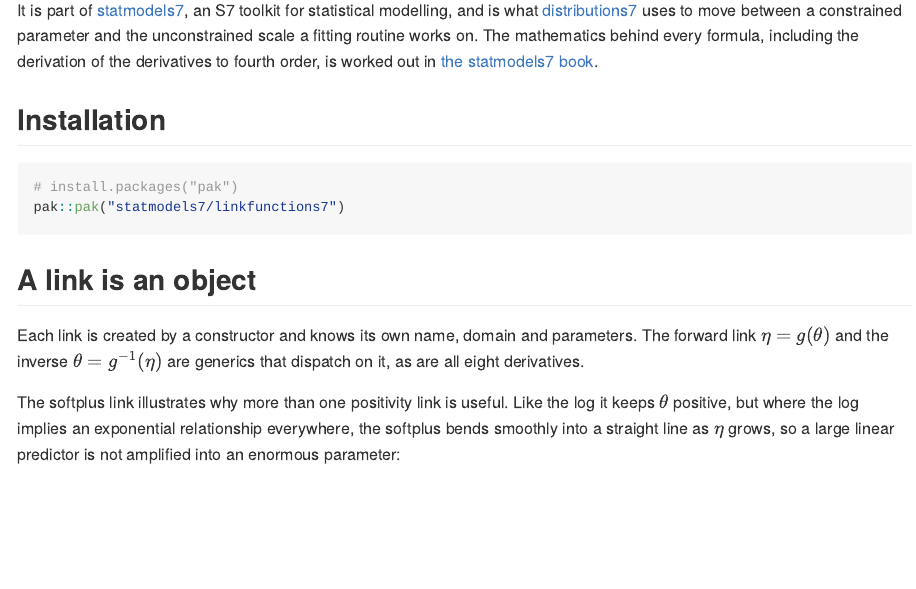
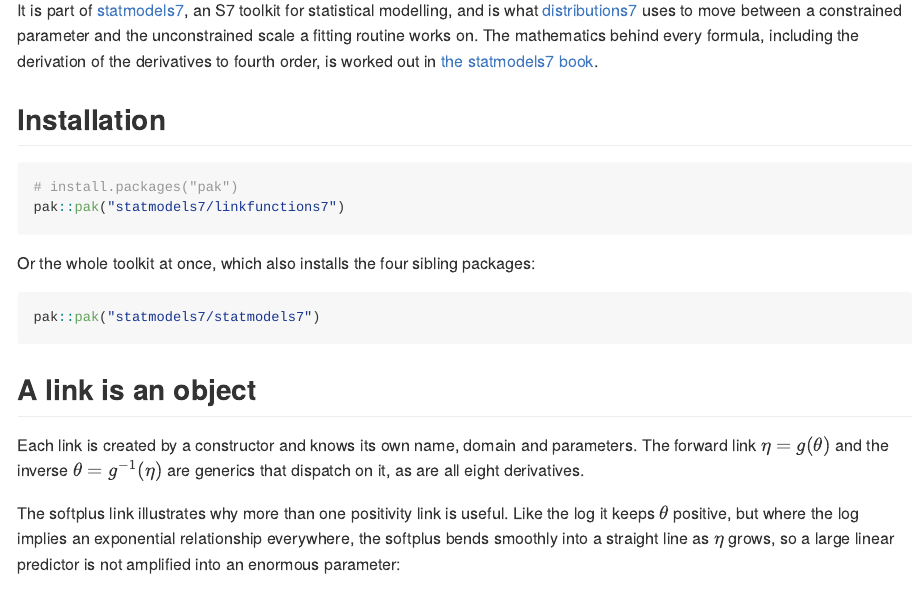
Before and after one commit to statmodels7/linkfunctions7, an R Markdown document (README.Rmd): the page in a window 1100 px wide, from 300 px down. The pictures show the output file README.md that the author committed with the source, drawn offline in the style of GitHub; badge pictures from the web are left out.

Commit message:
Point the README at the toolkit as a whole
statmodels7 is now a package, so installing it installs every member. The
package's own install line stays: someone who wants one component should
still find it.

````diff
--- a/README.Rmd
+++ b/README.Rmd
@@ -50,6 +50,13 @@ the derivatives to fourth order, is worked out in
 pak::pak("statmodels7/linkfunctions7")
 ```
 
+Or the whole toolkit at once, which also installs the four sibling
+packages:
+
+```{r eval=FALSE}
+pak::pak("statmodels7/statmodels7")
+```
+
 ## A link is an object
 
 Each link is created by a constructor and knows its own name, domain and
````
Also changed, not shown: README.md.
